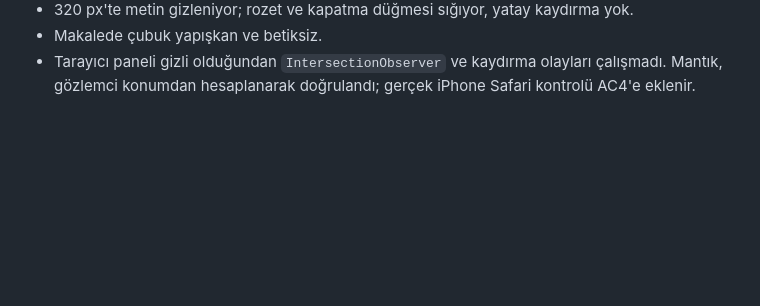
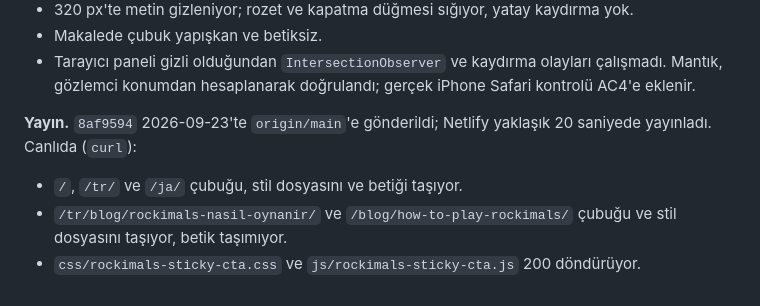
Before and after one commit to duniaops/duniaops, a Markdown page: specs/035-rockimals-smart-banner-hero-loop-and-store-links.md, the part around the change. Drawn GitHub-style; blank space fills up the shorter version.

Commit message:
docs(rockimals): record the sticky bar deploy
Co-Authored-By: Claude Opus 5.5 <noreply@anthropic.com>

```diff
--- a/specs/035-rockimals-smart-banner-hero-loop-and-store-links.md
+++ b/specs/035-rockimals-smart-banner-hero-loop-and-store-links.md
@@ -138,3 +138,11 @@ de görünür kalmasını istedi ve bu eki onayladı.
 - Tarayıcı paneli gizli olduğundan `IntersectionObserver` ve kaydırma olayları
   çalışmadı. Mantık, gözlemci konumdan hesaplanarak doğrulandı; gerçek iPhone
   Safari kontrolü AC4'e eklenir.
+
+**Yayın.** `8af9594` 2026-09-23'te `origin/main`'e gönderildi; Netlify yaklaşık
+20 saniyede yayınladı. Canlıda (`curl`):
+
+- `/`, `/tr/` ve `/ja/` çubuğu, stil dosyasını ve betiği taşıyor.
+- `/tr/blog/rockimals-nasil-oynanir/` ve `/blog/how-to-play-rockimals/`
+  çubuğu ve stil dosyasını taşıyor, betik taşımıyor.
+- `css/rockimals-sticky-cta.css` ve `js/rockimals-sticky-cta.js` 200 döndürüyor.
```
